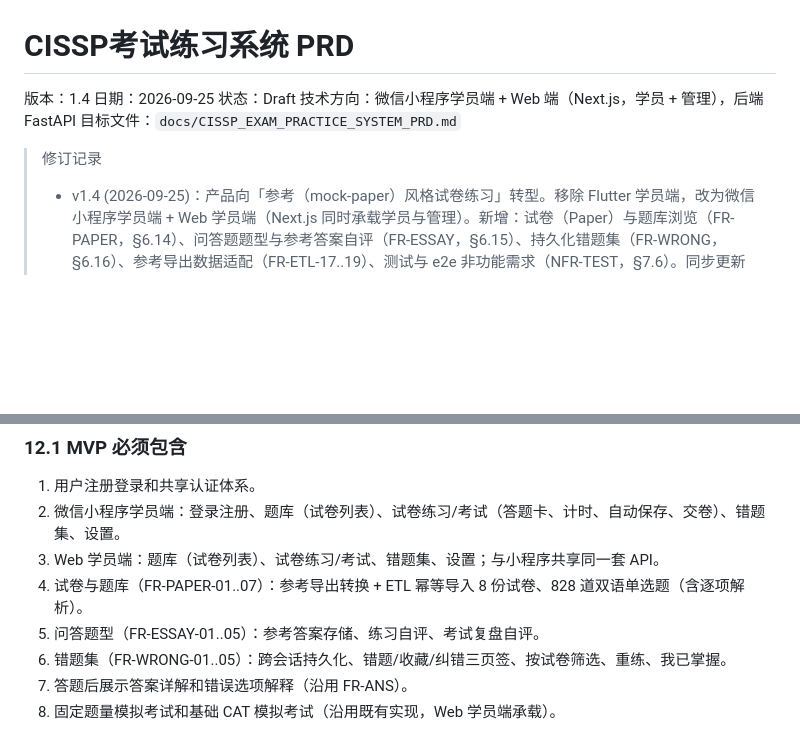
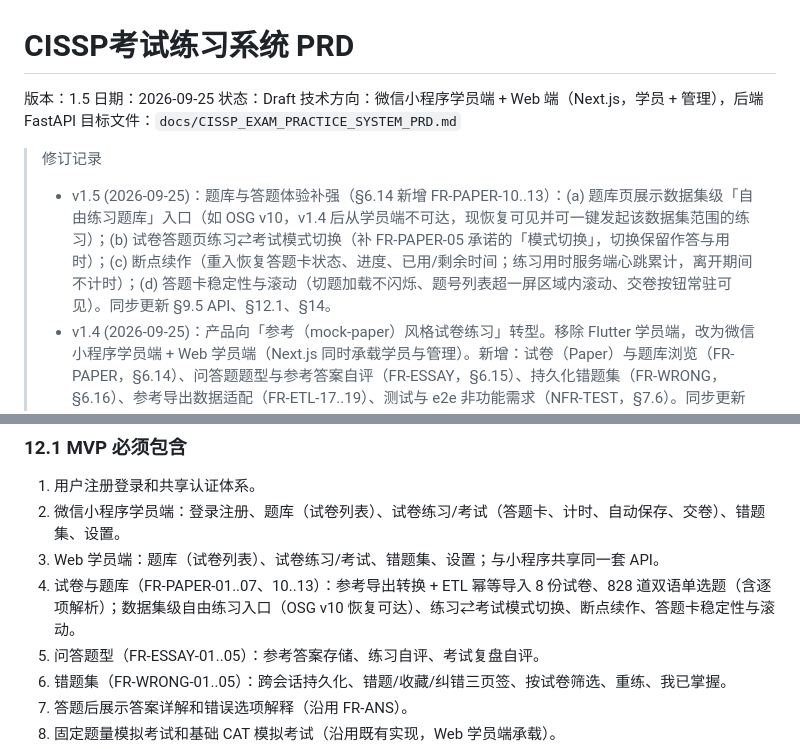
Before and after one commit to johnfu-ai/cissp_exam_practice_system, a Markdown page: docs/CISSP_EXAM_PRACTICE_SYSTEM_PRD.md, 2 parts joined by grey strips. GitHub-like rendering; blank space fills up the shorter version.

Commit message:
docs(prd): v1.5 — FR-PAPER-10..13 (banks, mode switch, resume, sheet UX)
Co-Authored-By: Claude Code <noreply@anthropic.com>

```diff
--- a/docs/CISSP_EXAM_PRACTICE_SYSTEM_PRD.md
+++ b/docs/CISSP_EXAM_PRACTICE_SYSTEM_PRD.md
@@ -1,12 +1,13 @@
 # CISSP考试练习系统 PRD
 
-版本：1.4
+版本：1.5
 日期：2026-09-25
 状态：Draft
 技术方向：微信小程序学员端 + Web 端（Next.js，学员 + 管理），后端 FastAPI
 目标文件：`docs/CISSP_EXAM_PRACTICE_SYSTEM_PRD.md`
 
 > 修订记录
+> - v1.5 (2026-09-25)：题库与答题体验补强（§6.14 新增 FR-PAPER-10..13）：(a) 题库页展示数据集级「自由练习题库」入口（如 OSG v10，v1.4 后从学员端不可达，现恢复可见并可一键发起该数据集范围的练习）；(b) 试卷答题页练习⇄考试模式切换（补 FR-PAPER-05 承诺的「模式切换」，切换保留作答与用时）；(c) 断点续作（重入恢复答题卡状态、进度、已用/剩余时间；练习用时服务端心跳累计，离开期间不计时）；(d) 答题卡稳定性与滚动（切题加载不闪烁、题号列表超一屏区域内滚动、交卷按钮常驻可见）。同步更新 §9.5 API、§12.1、§14。
 > - v1.4 (2026-09-25)：产品向「参考（mock-paper）风格试卷练习」转型。移除 Flutter 学员端，改为微信小程序学员端 + Web 学员端（Next.js 同时承载学员与管理）。新增：试卷（Paper）与题库浏览（FR-PAPER，§6.14）、问答题题型与参考答案自评（FR-ESSAY，§6.15）、持久化错题集（FR-WRONG，§6.16）、参考导出数据适配（FR-ETL-17..19）、测试与 e2e 非功能需求（NFR-TEST，§7.6）。同步更新 §6.4、§7.4、§8、§9、§10、§12、§13、§14、§15、§17、§18。
 > - v1.3 (2026-08-10)：调整客户端技术架构与职责边界。新增 Flutter 学员端，以一套 Dart/Flutter 代码库覆盖 Android、iOS、Windows，承载练习、固定/CAT 考试、错题复盘、学习分析和设置；Next.js 保留为管理端，承载管理后台、题库编辑、ETL 导入和分类管理。同步更新 §6.13、§7.4、§8、§9、§12、§13、§14、§15 与 §17。
 > - v1.2 (2026-06-27)：新增「设置页」与「界面国际化」需求（FR-SET-01..03、FR-I18N-01..06，见 §6.12）。新增 `User.interface_language`（§9.4）；偏好接口 `/api/users/me/preferences` 同时承载 `interface_language`（§9.5）；§8.1 页面清单新增设置页；§12.1 MVP 与 §14 验收标准补充；解决原开放问题 §16-#3（UI chrome 国际化纳入范围，仅界面字符串，taxonomy 数据有意不译）。原侧边栏题目内容语言选择器迁入设置页（FR-SET-02）。
@@ -866,7 +876,7 @@ MVP 可采用规则驱动加简化能力估计：
 1. 用户注册登录和共享认证体系。
 2. 微信小程序学员端：登录注册、题库（试卷列表）、试卷练习/考试（答题卡、计时、自动保存、交卷）、错题集、设置。
 3. Web 学员端：题库（试卷列表）、试卷练习/考试、错题集、设置；与小程序共享同一套 API。
-4. 试卷与题库（FR-PAPER-01..07）：参考导出转换 + ETL 幂等导入 8 份试卷、828 道双语单选题（含逐项解析）。
+4. 试卷与题库（FR-PAPER-01..07、10..13）：参考导出转换 + ETL 幂等导入 8 份试卷、828 道双语单选题（含逐项解析）；数据集级自由练习入口（OSG v10 恢复可达）、练习⇄考试模式切换、断点续作、答题卡稳定性与滚动。
 5. 问答题型（FR-ESSAY-01..05）：参考答案存储、练习自评、考试复盘自评。
 6. 错题集（FR-WRONG-01..05）：跨会话持久化、错题/收藏/纠错三页签、按试卷筛选、重练、我已掌握。
 7. 答题后展示答案详解和错误选项解释（沿用 FR-ANS）。
```
Also changed, not shown: other parts of docs/CISSP_EXAM_PRACTICE_SYSTEM_PRD.md (+13 -0 lines), 2 other files.
